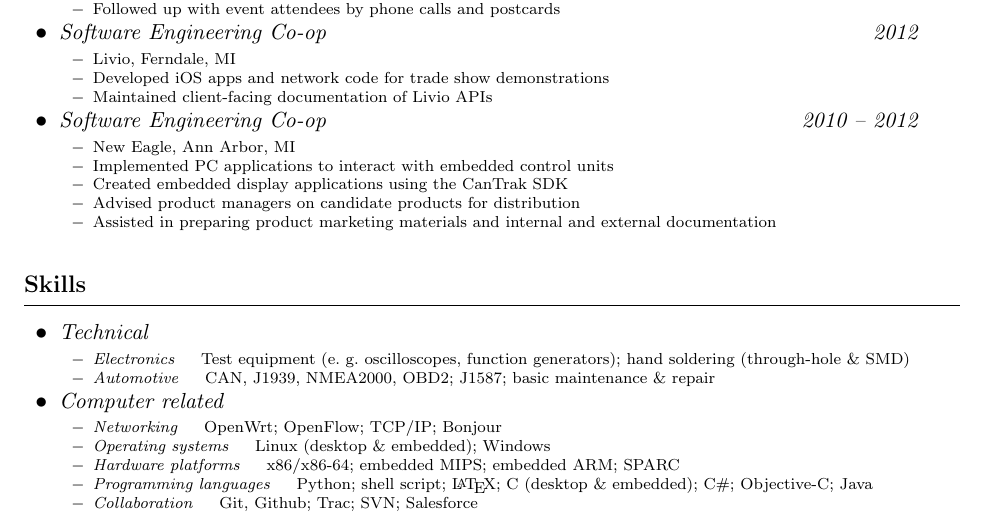
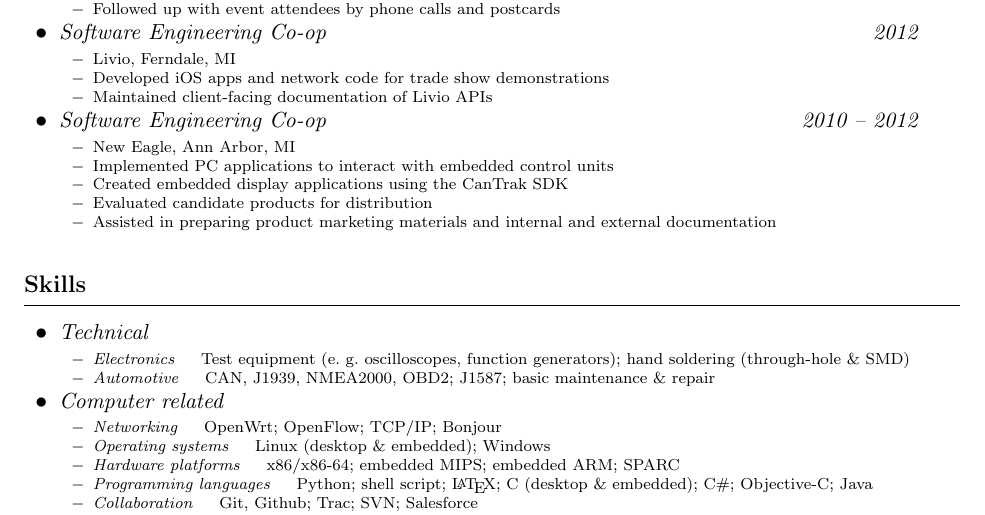
Before and after one commit to alis0nc/alisonc-resume, a LaTeX CV (resume.tex): part of the page, cut so that both start at the same text. Compiled offline with pdfLaTeX.

Commit message:
Revert "update wording on new eagle"
This reverts commit 800fd12e373f032af43eb31ff35f8f7ce4a238ec.

```diff
--- a/resume.tex
+++ b/resume.tex
@@ -53,7 +53,7 @@
 \item New Eagle, Ann Arbor, MI
 \item Implemented PC applications to interact with embedded control units
 \item Created embedded display applications using the CanTrak SDK
-\item Advised product managers on candidate products for distribution
+\item Evaluated candidate products for distribution
 \item Assisted in preparing product marketing materials and internal and
       external documentation
 \end{resitem}
```
Also changed, not shown: resume.pdf.
